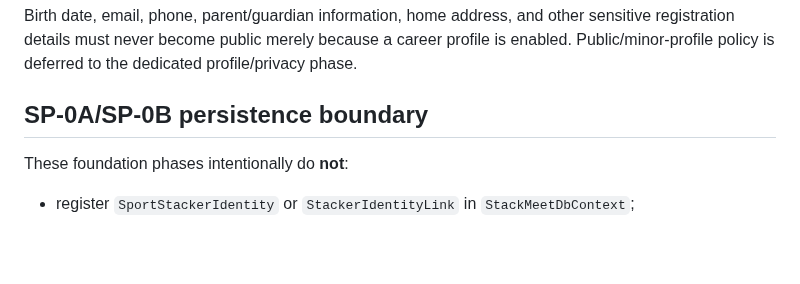
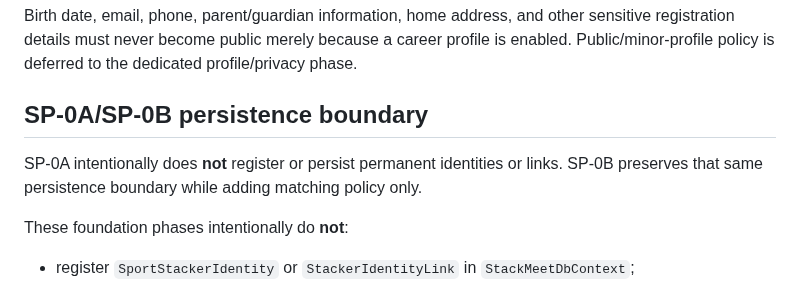
Before and after one commit to casseylim/StackMeet, a Markdown page: docs/architecture/STACKER_IDENTITY_V1.md, the part around the change. Drawn GitHub-style; blank space fills up the shorter version.

Commit message:
docs: preserve SP-0A persistence invariant

```diff
--- a/docs/architecture/STACKER_IDENTITY_V1.md
+++ b/docs/architecture/STACKER_IDENTITY_V1.md
@@ -115,6 +115,8 @@ Birth date, email, phone, parent/guardian information, home address, and other s
 
 ## SP-0A/SP-0B persistence boundary
 
+SP-0A intentionally does **not** register or persist permanent identities or links. SP-0B preserves that same persistence boundary while adding matching policy only.
+
 These foundation phases intentionally do **not**:
 
 - register `SportStackerIdentity` or `StackerIdentityLink` in `StackMeetDbContext`;
```
